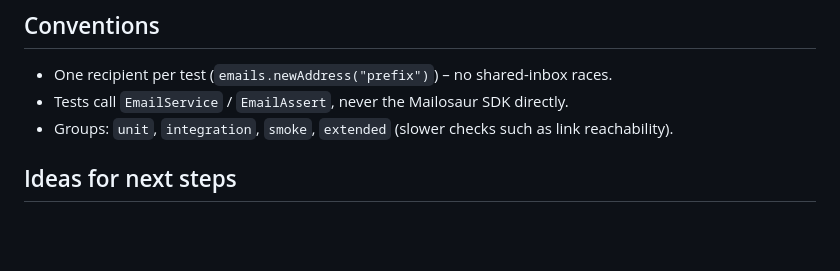
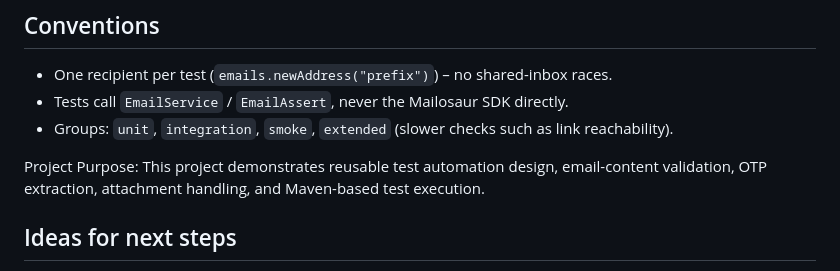
Before and after one commit to MayurPawar2047/email-test-framework, a Markdown page: README.md, the part around the change. GitHub-like rendering; blank space fills up the shorter version.

```diff
--- a/README.md
+++ b/README.md
@@ -87,6 +87,9 @@ public class WelcomeEmailTest extends BaseEmailTest {
 - Tests call `EmailService` / `EmailAssert`, never the Mailosaur SDK directly.
 - Groups: `unit`, `integration`, `smoke`, `extended` (slower checks such as link reachability).
 
+Project Purpose:
+This project demonstrates reusable test automation design, email-content validation, OTP extraction, attachment handling, and Maven-based test execution.
+
 ## Ideas for next steps
 
 Spam-score analysis, rendering checks across email clients, a Selenium page object feeding `AppEmailTrigger`, RestAssured-based triggers, Allure instead of Extent.
```
